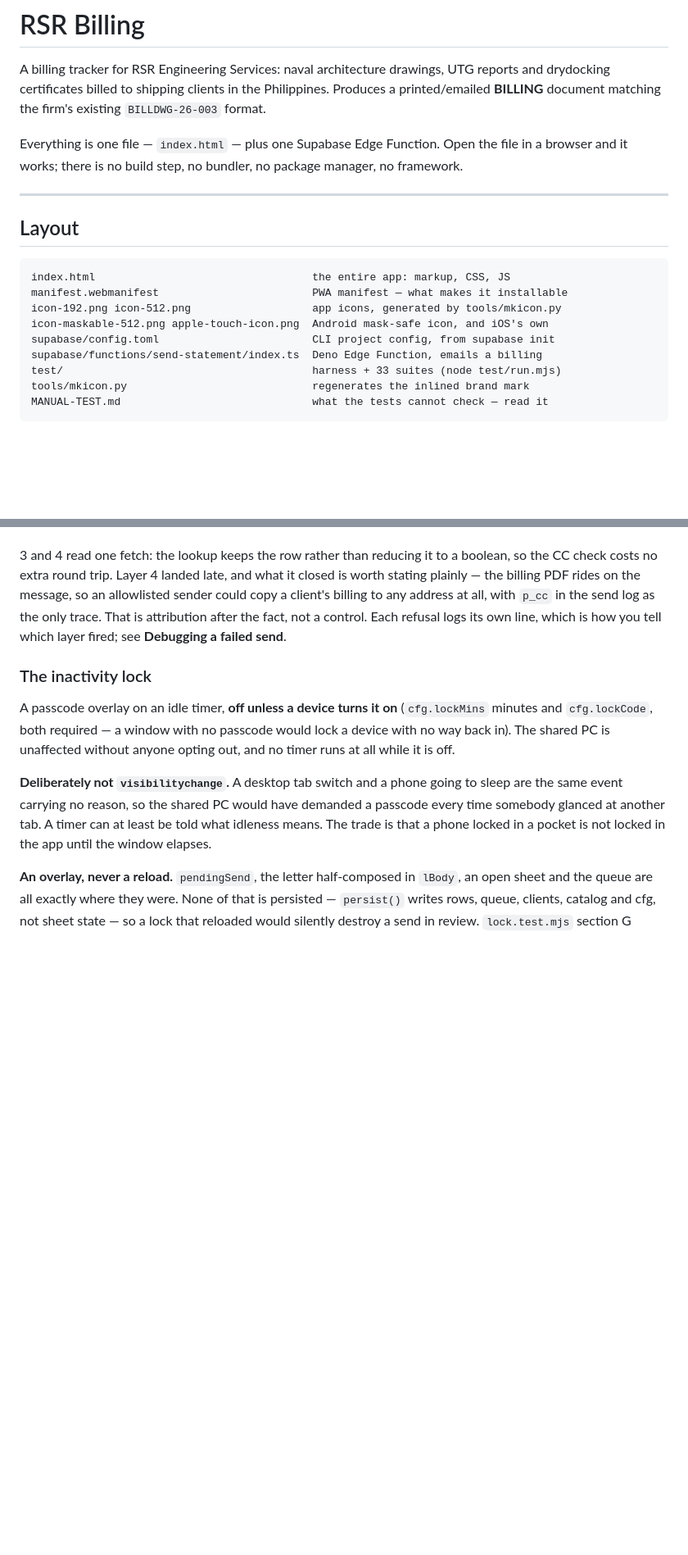
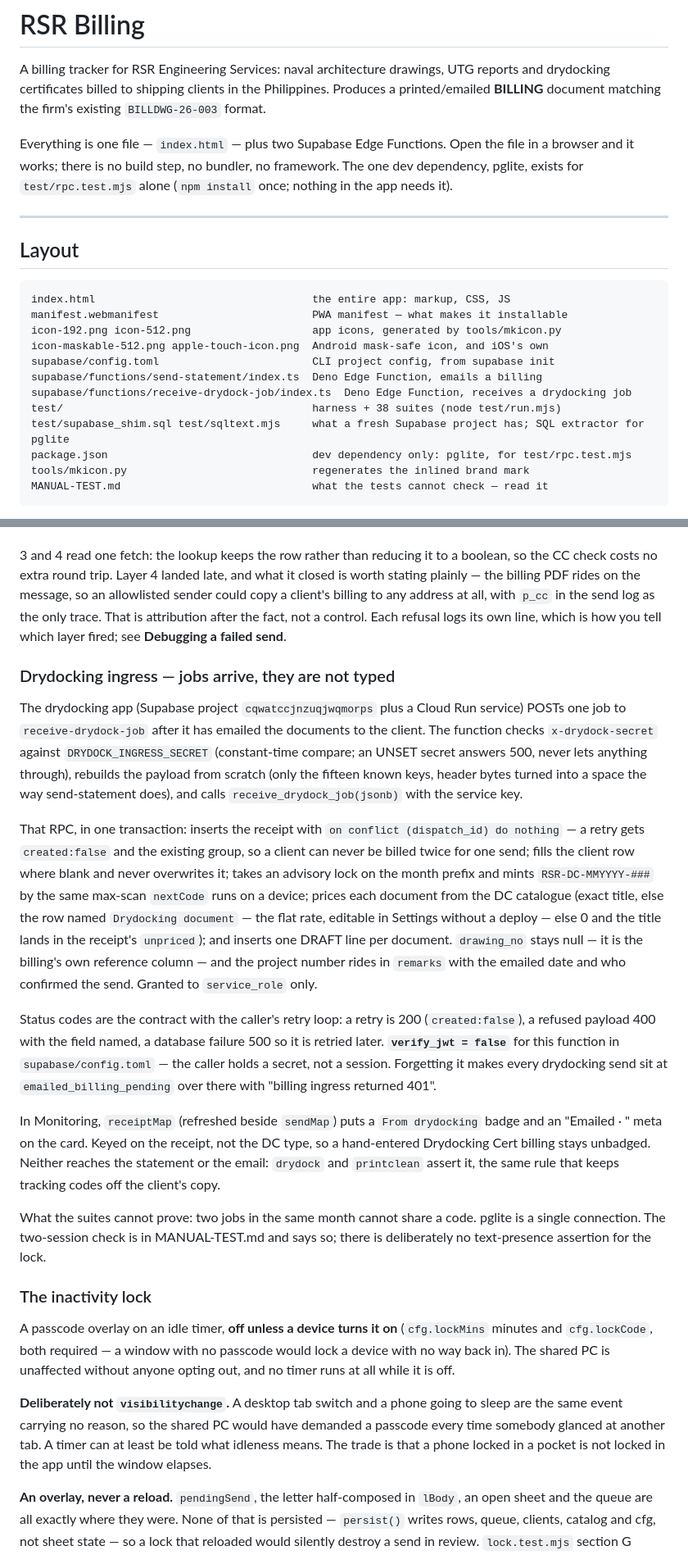
Before and after one commit to seafordprojects-bit/rsr-billing, a Markdown page: CLAUDE.md, 2 parts joined by grey strips. Shown at 82% size. Rendered like a GitHub page; blank space fills up the shorter version.

````diff
--- a/CLAUDE.md
+++ b/CLAUDE.md
@@ -5,9 +5,10 @@ UTG reports and drydocking certificates billed to shipping clients in the
 Philippines. Produces a printed/emailed **BILLING** document matching the firm's
 existing `BILLDWG-26-003` format.
 
-Everything is one file — `index.html` — plus one Supabase Edge Function. Open
+Everything is one file — `index.html` — plus two Supabase Edge Functions. Open
 the file in a browser and it works; there is no build step, no bundler, no
-package manager, no framework.
+framework. The one dev dependency, pglite, exists for `test/rpc.test.mjs`
+alone (`npm install` once; nothing in the app needs it).
 
 ---
 
@@ -20,7 +21,10 @@ icon-192.png icon-512.png                   app icons, generated by tools/mkicon
 icon-maskable-512.png apple-touch-icon.png  Android mask-safe icon, and iOS's own
 supabase/config.toml                        CLI project config, from supabase init
 supabase/functions/send-statement/index.ts  Deno Edge Function, emails a billing
-test/                                       harness + 33 suites (node test/run.mjs)
+supabase/functions/receive-drydock-job/index.ts  Deno Edge Function, receives a drydocking job
+test/                                       harness + 38 suites (node test/run.mjs)
+test/supabase_shim.sql test/sqltext.mjs     what a fresh Supabase project has; SQL extractor for pglite
+package.json                                dev dependency only: pglite, for test/rpc.test.mjs
 tools/mkicon.py                             regenerates the inlined brand mark
 MANUAL-TEST.md                              what the tests cannot check — read it
 ```
@@ -387,6 +393,46 @@ with `p_cc` in the send log as the only trace. That is attribution after the
 fact, not a control. Each refusal logs its own line, which is how you tell
 which layer fired; see **Debugging a failed send**.
 
+### Drydocking ingress — jobs arrive, they are not typed
+
+The drydocking app (Supabase project `cqwatccjnzuqjwqmorps` plus a Cloud Run
+service) POSTs one job to `receive-drydock-job` after it has emailed the
+documents to the client. The function checks `x-drydock-secret` against
+`DRYDOCK_INGRESS_SECRET` (constant-time compare; an UNSET secret answers 500,
+never lets anything through), rebuilds the payload from scratch (only the
+fifteen known keys, header bytes turned into a space the way send-statement
+does), and calls `receive_drydock_job(jsonb)` with the service key.
+
+That RPC, in one transaction: inserts the receipt with `on conflict
+(dispatch_id) do nothing` — a retry gets `created:false` and the existing
+group, so a client can never be billed twice for one send; fills the client
+row where blank and never overwrites it; takes an advisory lock on the month
+prefix and mints `RSR-DC-MMYYYY-###` by the same max-scan `nextCode` runs on a
+device; prices each document from the DC catalogue (exact title, else the row
+named `Drydocking document` — the flat rate, editable in Settings without a
+deploy — else 0 and the title lands in the receipt's `unpriced`); and inserts
+one DRAFT line per document. `drawing_no` stays null — it is the billing's own
+reference column — and the project number rides in `remarks` with the emailed
+date and who confirmed the send. Granted to `service_role` only.
+
+Status codes are the contract with the caller's retry loop: a retry is 200
+(`created:false`), a refused payload 400 with the field named, a database
+failure 500 so it is retried later. **`verify_jwt = false`** for this function
+in `supabase/config.toml` — the caller holds a secret, not a session.
+Forgetting it makes every drydocking send sit at `emailed_billing_pending`
+over there with "billing ingress returned 401".
+
+In Monitoring, `receiptMap` (refreshed beside `sendMap`) puts a `From
+drydocking` badge and an "Emailed <Manila day> · <who confirmed>" meta on the
+card. Keyed on the receipt, not the DC type, so a hand-entered Drydocking Cert
+billing stays unbadged. Neither reaches the statement or the email: `drydock`
+and `printclean` assert it, the same rule that keeps tracking codes off the
+client's copy.
+
+What the suites cannot prove: two jobs in the same month cannot share a code.
+pglite is a single connection. The two-session check is in MANUAL-TEST.md and
+says so; there is deliberately no text-presence assertion for the lock.
+
 ### The inactivity lock
 
 A passcode overlay on an idle timer, **off unless a device turns it on**
````
Also changed, not shown: other parts of CLAUDE.md (+10 -3 lines), MANUAL-TEST.md (+34 -1 lines).
